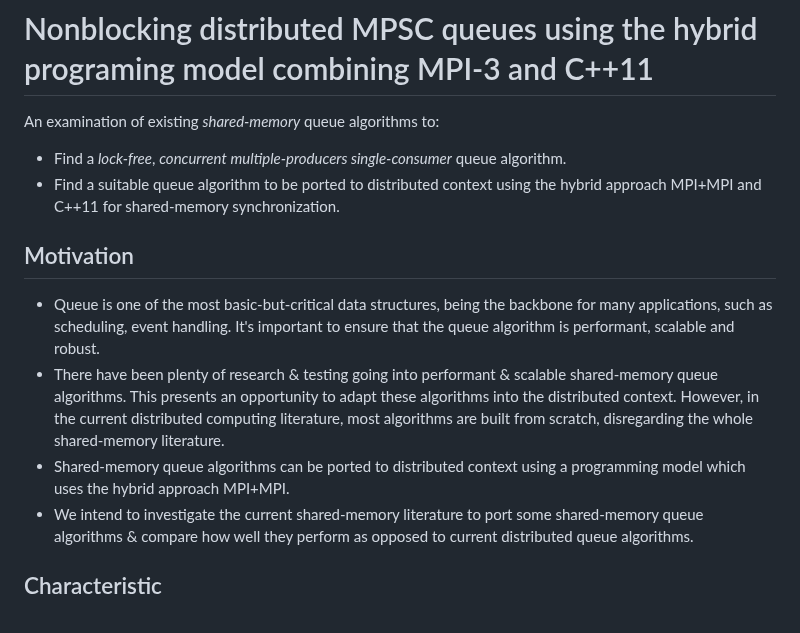
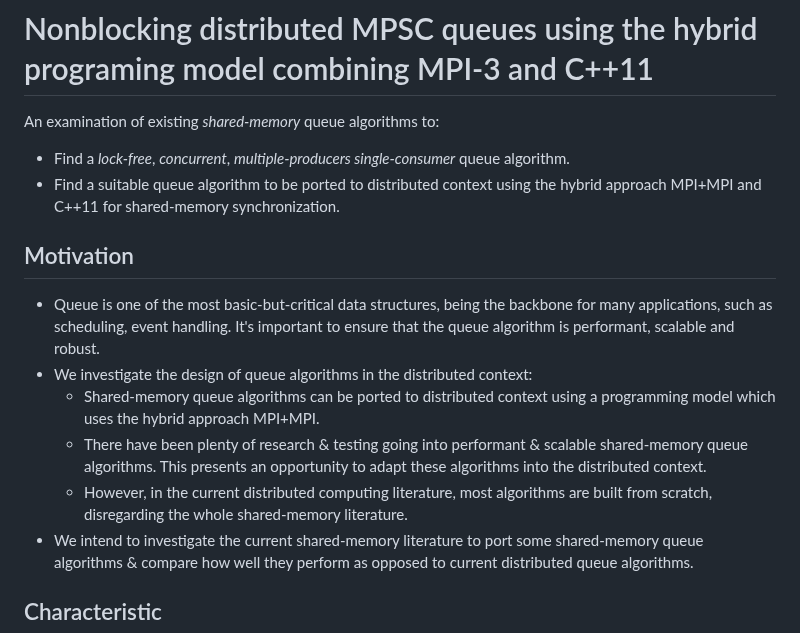
Before and after one commit to Huy-DNA/MPiSC, a Markdown page: README.md, the part around the change. Drawn GitHub-style.

Commit message:
doc: fix motivation

```diff
--- a/README.md
+++ b/README.md
@@ -1,14 +1,16 @@
 # Nonblocking distributed MPSC queues using the hybrid programing model combining MPI-3 and C++11
 
 An examination of existing *shared-memory* queue algorithms to:
-  - Find a *lock-free*, *concurrent* *multiple-producers single-consumer* queue algorithm.
+  - Find a *lock-free*, *concurrent*, *multiple-producers single-consumer* queue algorithm.
   - Find a suitable queue algorithm to be ported to distributed context using the hybrid approach MPI+MPI and C++11 for shared-memory synchronization.
 
 ## Motivation
 
 - Queue is one of the most basic-but-critical data structures, being the backbone for many applications, such as scheduling, event handling. It's important to ensure that the queue algorithm is performant, scalable and robust.
-- There have been plenty of research & testing going into performant & scalable shared-memory queue algorithms. This presents an opportunity to adapt these algorithms into the distributed context. However, in the current distributed computing literature, most algorithms are built from scratch, disregarding the whole shared-memory literature.
-- Shared-memory queue algorithms can be ported to distributed context using a programming model which uses the hybrid approach MPI+MPI.
+- We investigate the design of queue algorithms in the distributed context:
+  - Shared-memory queue algorithms can be ported to distributed context using a programming model which uses the hybrid approach MPI+MPI.
+  - There have been plenty of research & testing going into performant & scalable shared-memory queue algorithms. This presents an opportunity to adapt these algorithms into the distributed context.
+  - However, in the current distributed computing literature, most algorithms are built from scratch, disregarding the whole shared-memory literature.
 - We intend to investigate the current shared-memory literature to port some shared-memory queue algorithms & compare how well they perform as opposed to current distributed queue algorithms.
 
 ## Characteristic
```
